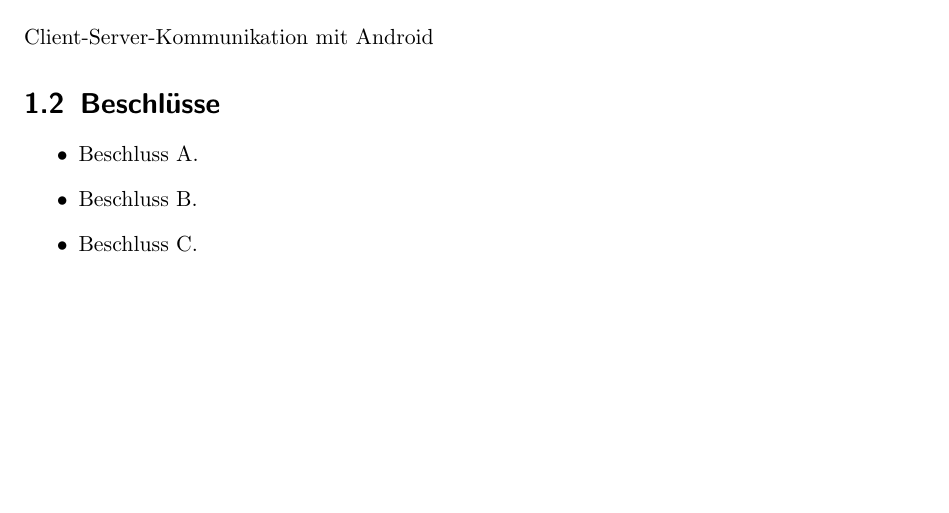
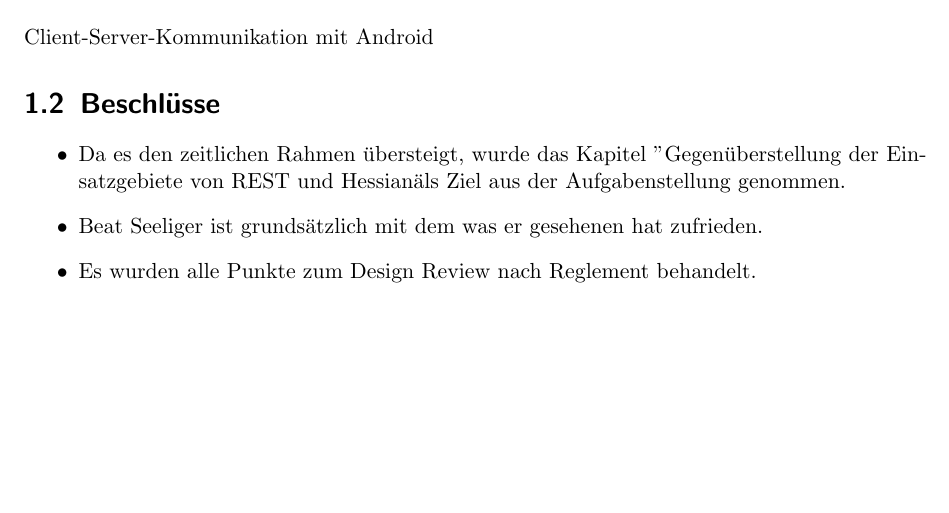
Before and after one commit to sushicutta/ClientServerKommunikationMitAndroid, a LaTeX document (doc/protokolle/designReview/designReview.tex): part of page 2 of 2, cut so that both start at the same text. Compiled offline with pdfLaTeX.

Commit message:
design Review Protokoll

```diff
--- a/doc/protokolle/designReview/designReview.tex
+++ b/doc/protokolle/designReview/designReview.tex
@@ -82,9 +82,9 @@
 
     \section{Beschlüsse}
     \begin{itemize}
-        \item Beschluss A.
-        \item Beschluss B.
-        \item Beschluss C.
+        \item Da es den zeitlichen Rahmen übersteigt, wurde das Kapitel "Gegenüberstellung der Einsatzgebiete von REST und Hessian" als Ziel aus der Aufgabenstellung genommen.
+        \item Beat Seeliger ist grundsätzlich mit dem was er gesehenen hat zufrieden.
+        \item Es wurden alle Punkte zum Design Review nach Reglement behandelt.
     \end{itemize}
 
 \end{document}
```
